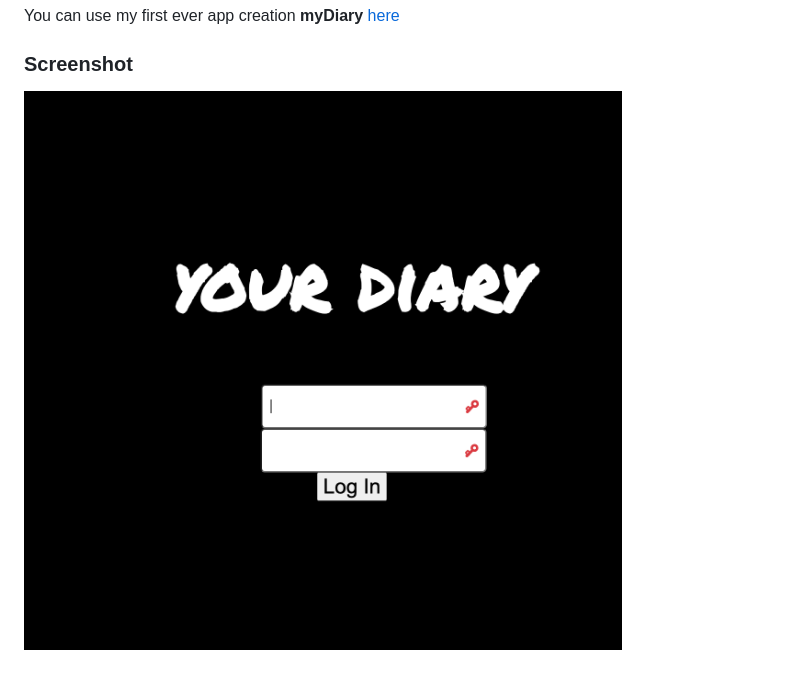
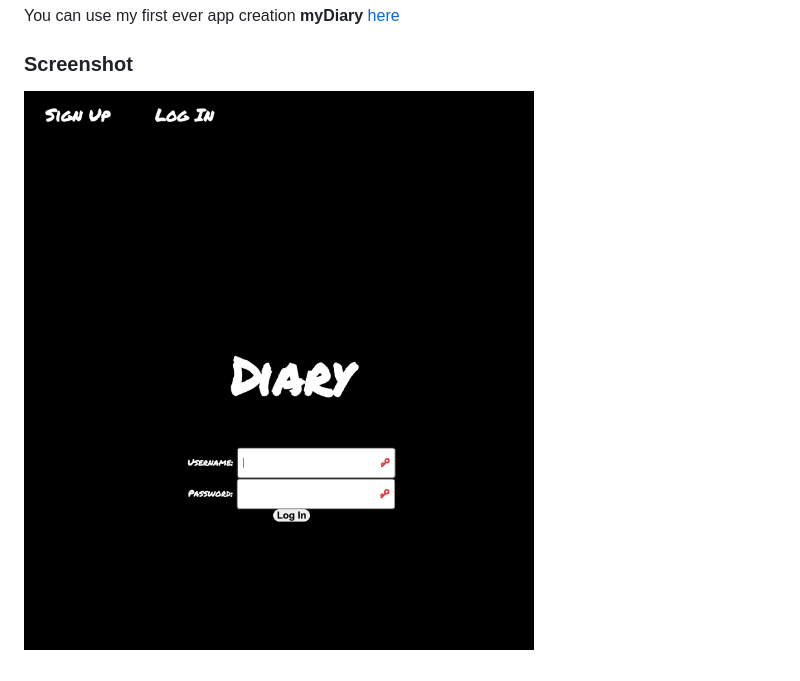
Before and after one commit to ayodeleowolabi/diary, a Markdown page: readme.md, the part around the change. GitHub-like rendering; pictures changed too: diary.png (added), yourdiary.png (deleted).

```diff
--- a/readme.md
+++ b/readme.md
@@ -33,4 +33,4 @@ When you open the app, start by signing up with a username and password. When yo
 You can use my first ever app creation **myDiary** [here](https://mylife-5a9ffa7a8d1c.herokuapp.com/)
 
 ### Screenshot
-![yourdiary](yourdiary.png)
+![diary](diary.png)
```
Also changed, not shown: 1 other file.
